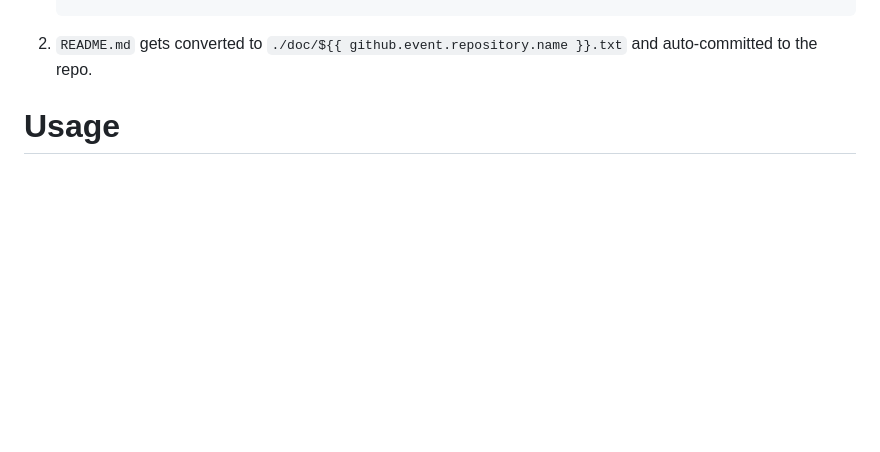
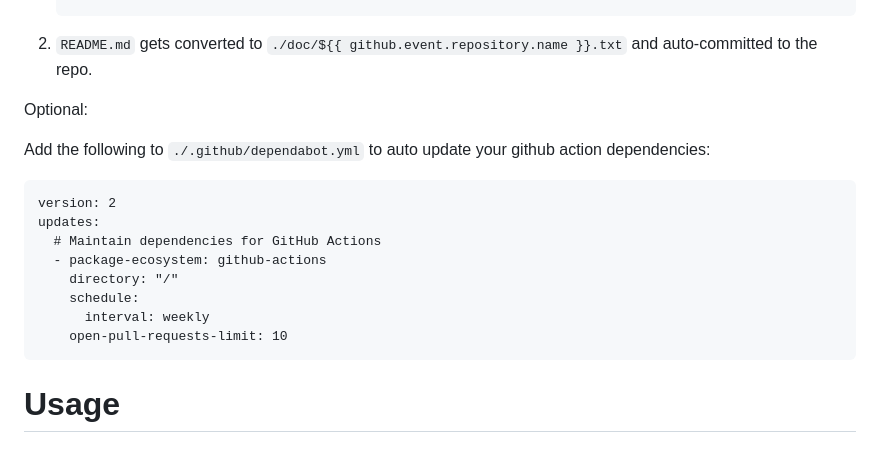
Before and after one commit to kdheepak/panvimdoc, a Markdown page: README.md, the part around the change. Drawn GitHub-style; blank space fills up the shorter version.

Commit message:
docs: Update README.md

````diff
--- a/README.md
+++ b/README.md
@@ -45,6 +45,21 @@ vimdoc.
    ```
 
 2. `README.md` gets converted to `./doc/${{ github.event.repository.name }}.txt` and auto-committed to the repo.
+
+Optional:
+
+Add the following to `./.github/dependabot.yml` to auto update your github action dependencies:
+
+```
+version: 2
+updates:
+  # Maintain dependencies for GitHub Actions
+  - package-ecosystem: github-actions
+    directory: "/"
+    schedule:
+      interval: weekly
+    open-pull-requests-limit: 10
+```
 
 # Usage
 
````
